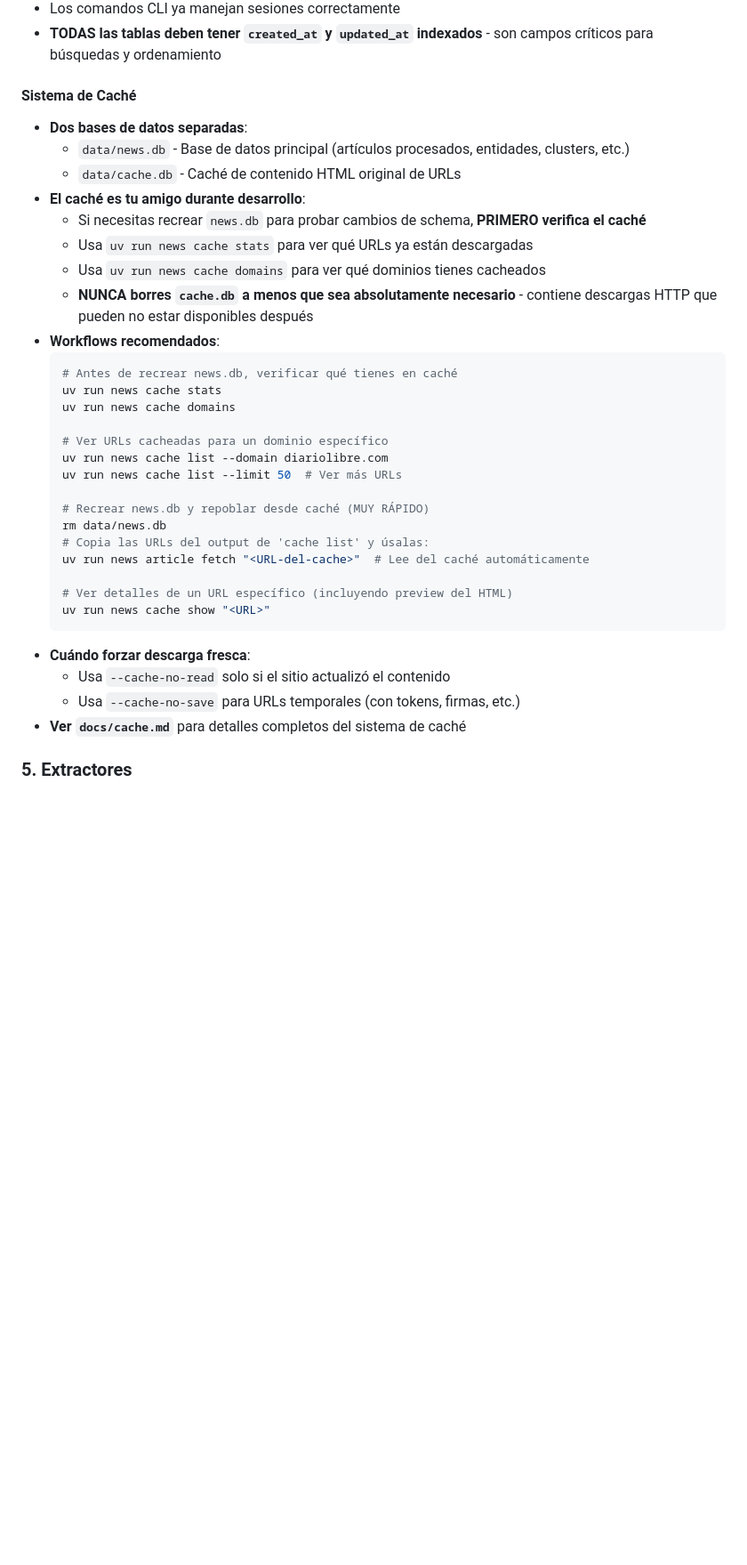
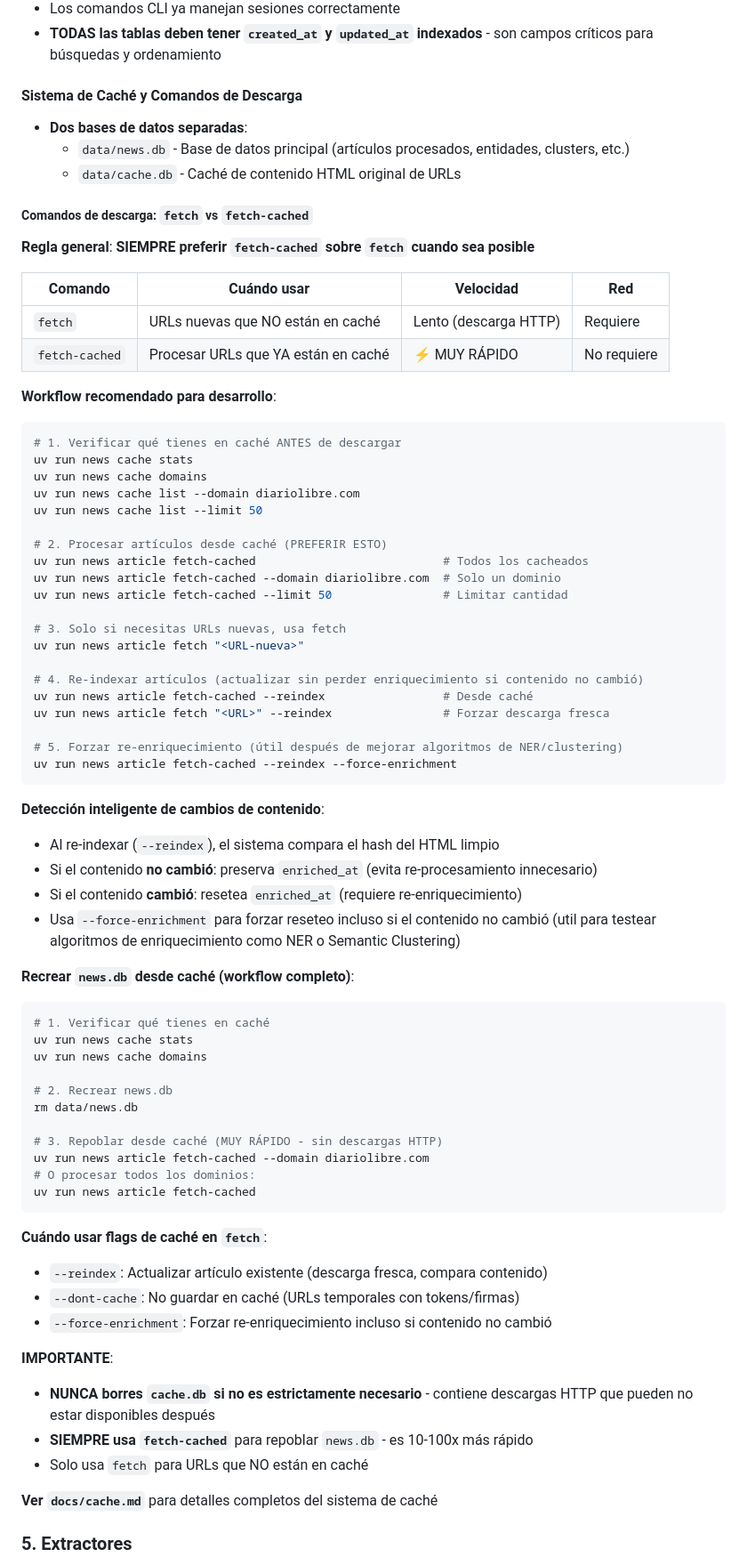
Before and after one commit to kennylajara/news, a Markdown page: CLAUDE.md, the part around the change printed below. Shown: that part at 89% size. GitHub-like rendering; blank space fills up the shorter version.

Commit message:
docs: update CLAUDE.md with fetch-cached workflow and best practices
  Updates development guidelines to emphasize using fetch-cached over fetch
  for better performance and to document the new content change detection system.

  Changes:
  - Replace "Sistema de Caché" section with comprehensive "Sistema de Caché y
    Comandos de Descarga" covering both fetch and fetch-cached commands
  - Add comparison table: fetch vs fetch-cached (speed, network requirements)
  - Document golden rule: "ALWAYS prefer fetch-cached over fetch when possible"
  - Add step-by-step workflow for development (check cache first, use fetch-cached,
    only fetch new URLs)
  - Document intelligent content change detection system (hash comparison,
    conditional enrichment reset)
  - Explain when to use --reindex and --force-enrichment flags
  - Add complete workflow for recreating news.db from cache (10-100x faster)
  - Reorganize "Comandos de Desarrollo" section with clear categories and
    emphasis on fetch-cached preference

  Benefits:
  - Teaches Claude to use the faster, more efficient workflow
  - Prevents unnecessary HTTP downloads during development
  - Promotes cache-first development pattern
  - Documents the new --force-enrichment flag use cases

````diff
--- a/CLAUDE.md
+++ b/CLAUDE.md
@@ -32,38 +32,79 @@ Este archivo proporciona reglas y buenas prácticas para Claude Code al trabajar
 - Los comandos CLI ya manejan sesiones correctamente
 - **TODAS las tablas deben tener `created_at` y `updated_at` indexados** - son campos críticos para búsquedas y ordenamiento
 
-#### Sistema de Caché
+#### Sistema de Caché y Comandos de Descarga
 
 - **Dos bases de datos separadas**:
   - `data/news.db` - Base de datos principal (artículos procesados, entidades, clusters, etc.)
   - `data/cache.db` - Caché de contenido HTML original de URLs
-- **El caché es tu amigo durante desarrollo**:
-  - Si necesitas recrear `news.db` para probar cambios de schema, **PRIMERO verifica el caché**
-  - Usa `uv run news cache stats` para ver qué URLs ya están descargadas
-  - Usa `uv run news cache domains` para ver qué dominios tienes cacheados
-  - **NUNCA borres `cache.db` a menos que sea absolutamente necesario** - contiene descargas HTTP que pueden no estar disponibles después
-- **Workflows recomendados**:
-  ```bash
-  # Antes de recrear news.db, verificar qué tienes en caché
-  uv run news cache stats
-  uv run news cache domains
 
-  # Ver URLs cacheadas para un dominio específico
-  uv run news cache list --domain diariolibre.com
-  uv run news cache list --limit 50  # Ver más URLs
+##### Comandos de descarga: `fetch` vs `fetch-cached`
 
-  # Recrear news.db y repoblar desde caché (MUY RÁPIDO)
-  rm data/news.db
-  # Copia las URLs del output de 'cache list' y úsalas:
-  uv run news article fetch "<URL-del-cache>"  # Lee del caché automáticamente
+**Regla general**: **SIEMPRE preferir `fetch-cached` sobre `fetch` cuando sea posible**
 
-  # Ver detalles de un URL específico (incluyendo preview del HTML)
-  uv run news cache show "<URL>"
-  ```
-- **Cuándo forzar descarga fresca**:
-  - Usa `--cache-no-read` solo si el sitio actualizó el contenido
-  - Usa `--cache-no-save` para URLs temporales (con tokens, firmas, etc.)
-- **Ver `docs/cache.md`** para detalles completos del sistema de caché
+| Comando | Cuándo usar | Velocidad | Red |
+|---------|-------------|-----------|-----|
+| `fetch` | URLs nuevas que NO están en caché | Lento (descarga HTTP) | Requiere |
+| `fetch-cached` | Procesar URLs que YA están en caché | ⚡ MUY RÁPIDO | No requiere |
+
+**Workflow recomendado para desarrollo**:
+
+```bash
+# 1. Verificar qué tienes en caché ANTES de descargar
+uv run news cache stats
+uv run news cache domains
+uv run news cache list --domain diariolibre.com
+uv run news cache list --limit 50
+
+# 2. Procesar artículos desde caché (PREFERIR ESTO)
+uv run news article fetch-cached                           # Todos los cacheados
+uv run news article fetch-cached --domain diariolibre.com  # Solo un dominio
+uv run news article fetch-cached --limit 50                # Limitar cantidad
+
+# 3. Solo si necesitas URLs nuevas, usa fetch
+uv run news article fetch "<URL-nueva>"
+
+# 4. Re-indexar artículos (actualizar sin perder enriquecimiento si contenido no cambió)
+uv run news article fetch-cached --reindex                 # Desde caché
+uv run news article fetch "<URL>" --reindex                # Forzar descarga fresca
+
+# 5. Forzar re-enriquecimiento (útil después de mejorar algoritmos de NER/clustering)
+uv run news article fetch-cached --reindex --force-enrichment
+```
+
+**Detección inteligente de cambios de contenido**:
+- Al re-indexar (`--reindex`), el sistema compara el hash del HTML limpio
+- Si el contenido **no cambió**: preserva `enriched_at` (evita re-procesamiento innecesario)
+- Si el contenido **cambió**: resetea `enriched_at` (requiere re-enriquecimiento)
+- Usa `--force-enrichment` para forzar reseteo incluso si el contenido no cambió (util para testear algoritmos de enriquecimiento como NER o Semantic Clustering)
+
+**Recrear `news.db` desde caché (workflow completo)**:
+
+```bash
+# 1. Verificar qué tienes en caché
+uv run news cache stats
+uv run news cache domains
+
+# 2. Recrear news.db
+rm data/news.db
+
+# 3. Repoblar desde caché (MUY RÁPIDO - sin descargas HTTP)
+uv run news article fetch-cached --domain diariolibre.com
+# O procesar todos los dominios:
+uv run news article fetch-cached
+```
+
+**Cuándo usar flags de caché en `fetch`**:
+- `--reindex`: Actualizar artículo existente (descarga fresca, compara contenido)
+- `--dont-cache`: No guardar en caché (URLs temporales con tokens/firmas)
+- `--force-enrichment`: Forzar re-enriquecimiento incluso si contenido no cambió
+
+**IMPORTANTE**:
+- **NUNCA borres `cache.db` si no es estrictamente necesario** - contiene descargas HTTP que pueden no estar disponibles después
+- **SIEMPRE usa `fetch-cached`** para repoblar `news.db` - es 10-100x más rápido
+- Solo usa `fetch` para URLs que NO están en caché
+
+**Ver `docs/cache.md`** para detalles completos del sistema de caché
 
 ### 5. Extractores
 
````
Also changed, not shown: other parts of CLAUDE.md (+40 -13 lines).
